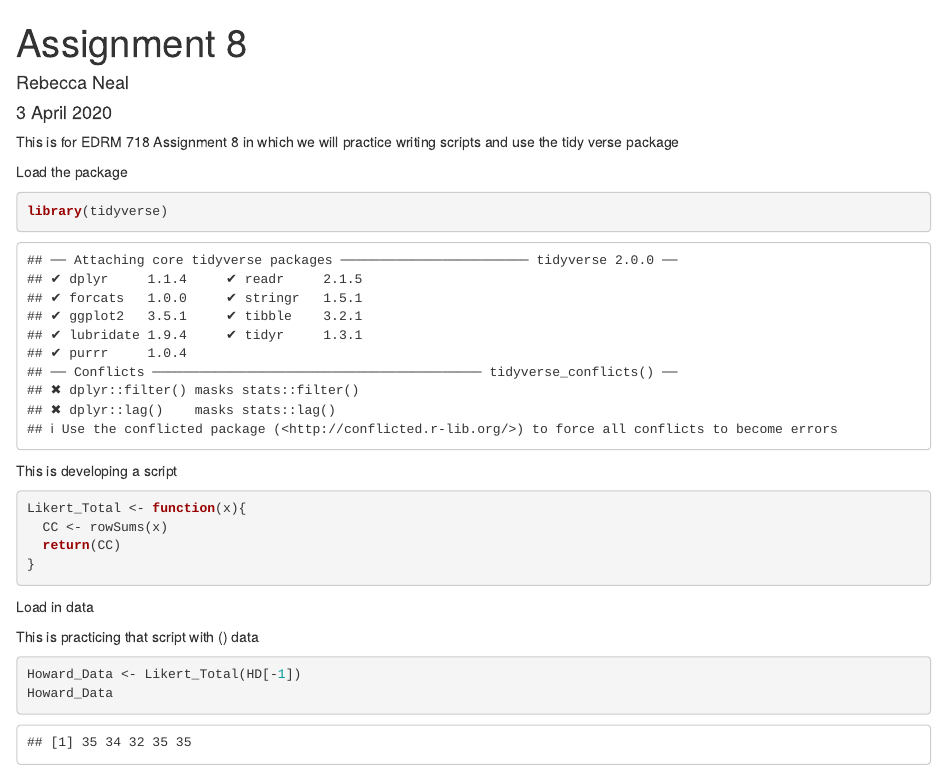
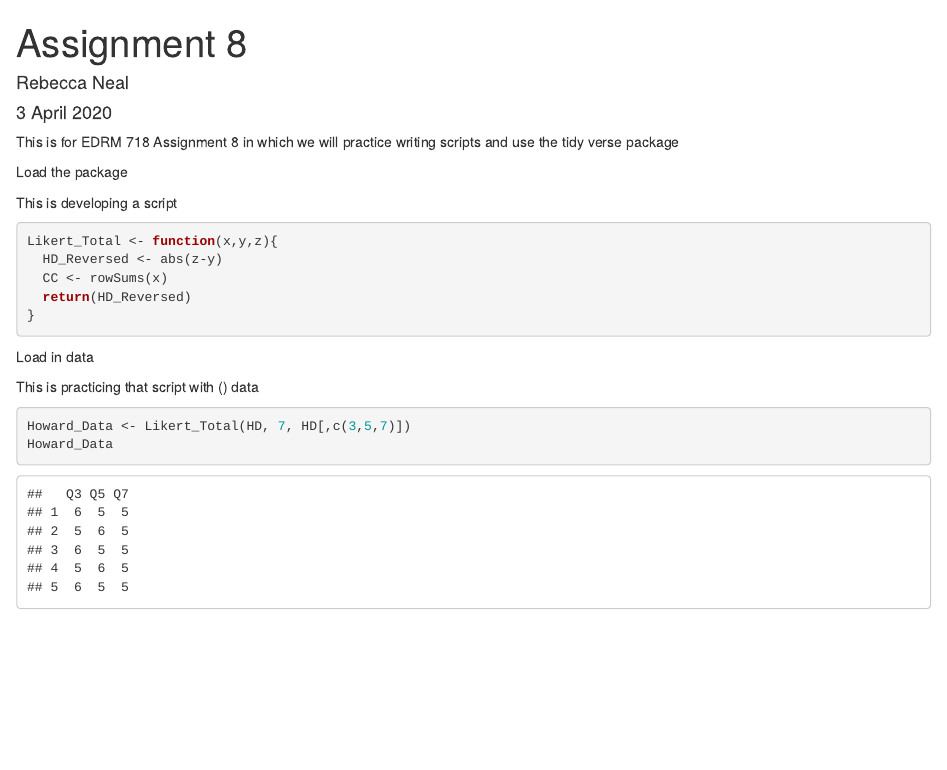
Before and after one commit to RebeccaNeal/Assignment-8, an R Markdown document (EDRM Assignment 8.Rmd): the page in a window 1100 px wide, from its top. Rendered offline with R 4.5, knitr and Pandoc, with nearby package versions.

````diff
--- a/EDRM Assignment 8.Rmd
+++ b/EDRM Assignment 8.Rmd
@@ -10,23 +10,25 @@
 use the tidy verse package
 
 Load the package
-```{r}
+```{r include=FALSE}
 library(tidyverse)
 ```
 
 
 This is developing a script
 ```{r}
-Likert_Total <- function(x){
+Likert_Total <- function(x,y,z){
+  HD_Reversed <- abs(z-y)
   CC <- rowSums(x)
-  return(CC)
+  return(HD_Reversed)
 }
 ```
 
 
 Load in data
 ```{r Loading in Data, include=FALSE}
-HD <- read_csv("Howard's Data.csv")
+HD_ugly <- read_csv("Howard's Data.csv")
+HD <- HD_ugly[-1]
 HD
 ```
 
@@ -34,6 +36,6 @@
 
 This is practicing that script with () data
 ```{r}
-Howard_Data <- Likert_Total(HD[-1])
+Howard_Data <- Likert_Total(HD, 7, HD[,c(3,5,7)])
 Howard_Data
 ```
````
Also changed, not shown: EDRM Assignment 8.nb.html.
